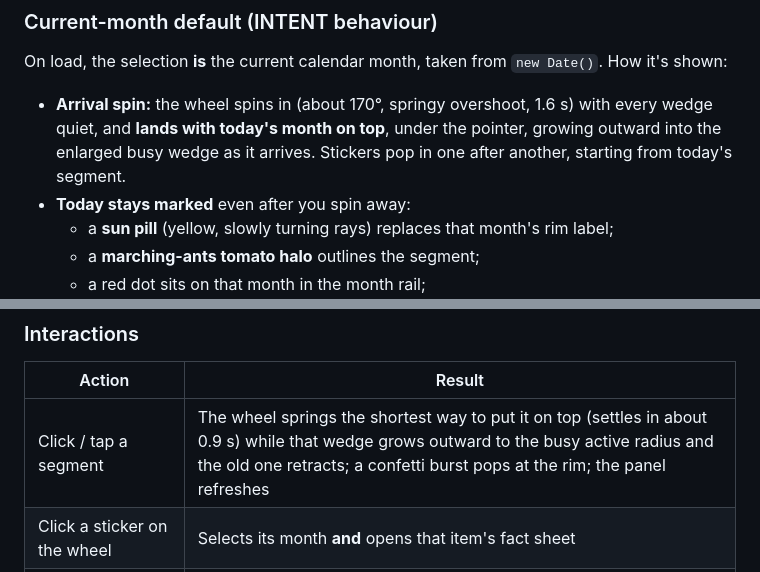
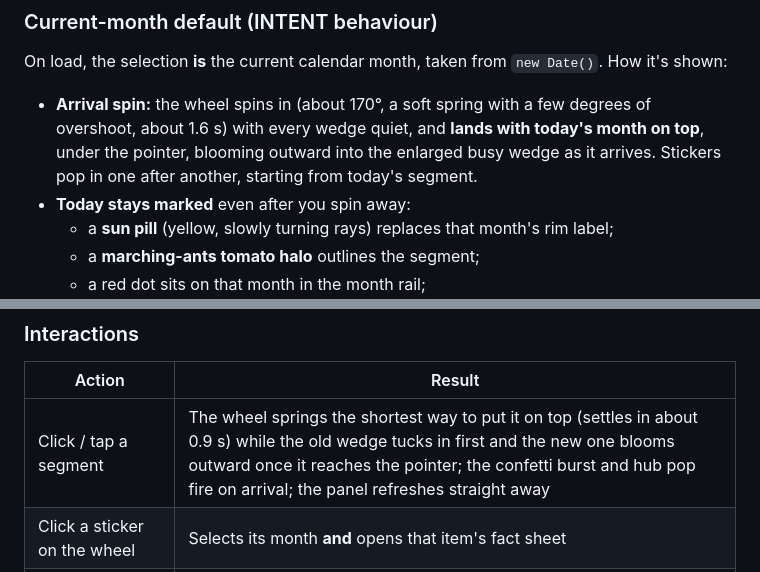
Before and after one commit to yanqingcheng/seasonal-produce, a Markdown page: DESIGN.md, 2 parts joined by grey strips. Drawn GitHub-style.

```diff
--- a/DESIGN.md
+++ b/DESIGN.md
@@ -141,7 +143,7 @@ The `STAPLES` list is an **editorial judgement**, not corpus data. It is small a
 
 On load, the selection **is** the current calendar month, taken from `new Date()`. How it's shown:
 
-- **Arrival spin:** the wheel spins in (about 170°, springy overshoot, 1.6 s) with every wedge quiet, and **lands with today's month on top**, under the pointer, growing outward into the enlarged busy wedge as it arrives. Stickers pop in one after another, starting from today's segment.
+- **Arrival spin:** the wheel spins in (about 170°, a soft spring with a few degrees of overshoot, about 1.6 s) with every wedge quiet, and **lands with today's month on top**, under the pointer, blooming outward into the enlarged busy wedge as it arrives. Stickers pop in one after another, starting from today's segment.
 - **Today stays marked** even after you spin away:
   - a **sun pill** (yellow, slowly turning rays) replaces that month's rim label;
   - a **marching-ants tomato halo** outlines the segment;
@@ -154,7 +156,7 @@ On load, the selection **is** the current calendar month, taken from `new Date()
 
 | Action | Result |
 |---|---|
-| Click / tap a segment | The wheel springs the shortest way to put it on top (settles in about 0.9 s) while that wedge grows outward to the busy active radius and the old one retracts; a confetti burst pops at the rim; the panel refreshes |
+| Click / tap a segment | The wheel springs the shortest way to put it on top (settles in about 0.9 s) while the old wedge tucks in first and the new one blooms outward once it reaches the pointer; the confetti burst and hub pop fire on arrival; the panel refreshes straight away |
 | Click a sticker on the wheel | Selects its month **and** opens that item's fact sheet |
 | Month rail buttons | Same as clicking a segment. This is the reliable control on small screens |
 | ← / → keys | Previous / next month (wraps the year) |
```
Also changed, not shown: other parts of DESIGN.md (+6 -4 lines).
